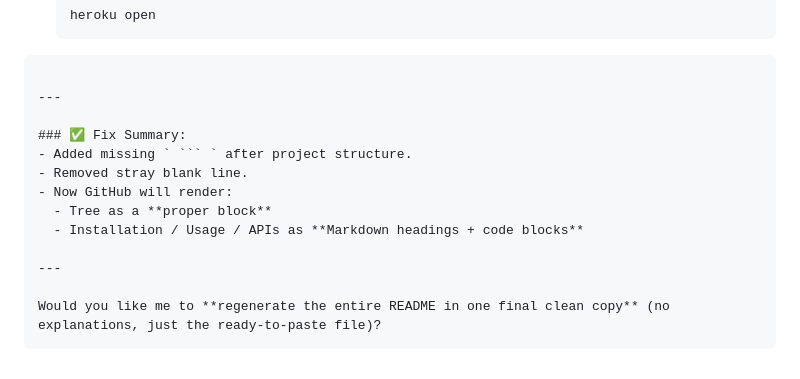
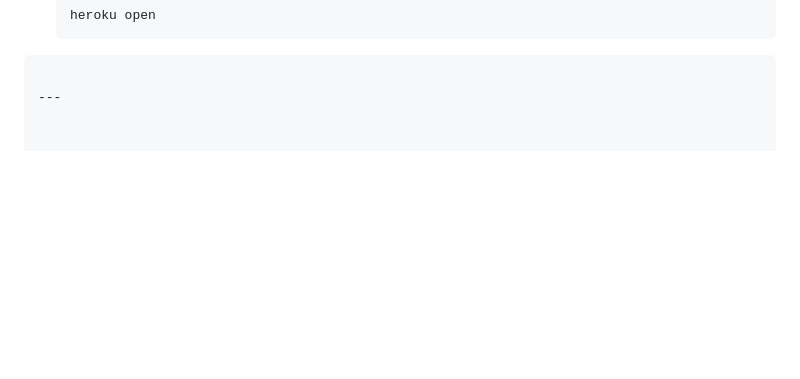
Before and after one commit to Aravind45code/SENTIMENT_ANALYSIS_NLP, a Markdown page: README.md, the part around the change. Drawn GitHub-style; blank space fills up the shorter version.

`````diff
--- a/README.md
+++ b/README.md
@@ -154,15 +154,3 @@ Visit 👉 [http://127.0.0.1:8000](http://127.0.0.1:8000)
 ````
 
 ---
-
-### ✅ Fix Summary:
-- Added missing ` ``` ` after project structure.
-- Removed stray blank line.
-- Now GitHub will render:
-  - Tree as a **proper block**
-  - Installation / Usage / APIs as **Markdown headings + code blocks**
-
----
-
-Would you like me to **regenerate the entire README in one final clean copy** (no explanations, just the ready-to-paste file)?
-````
`````
